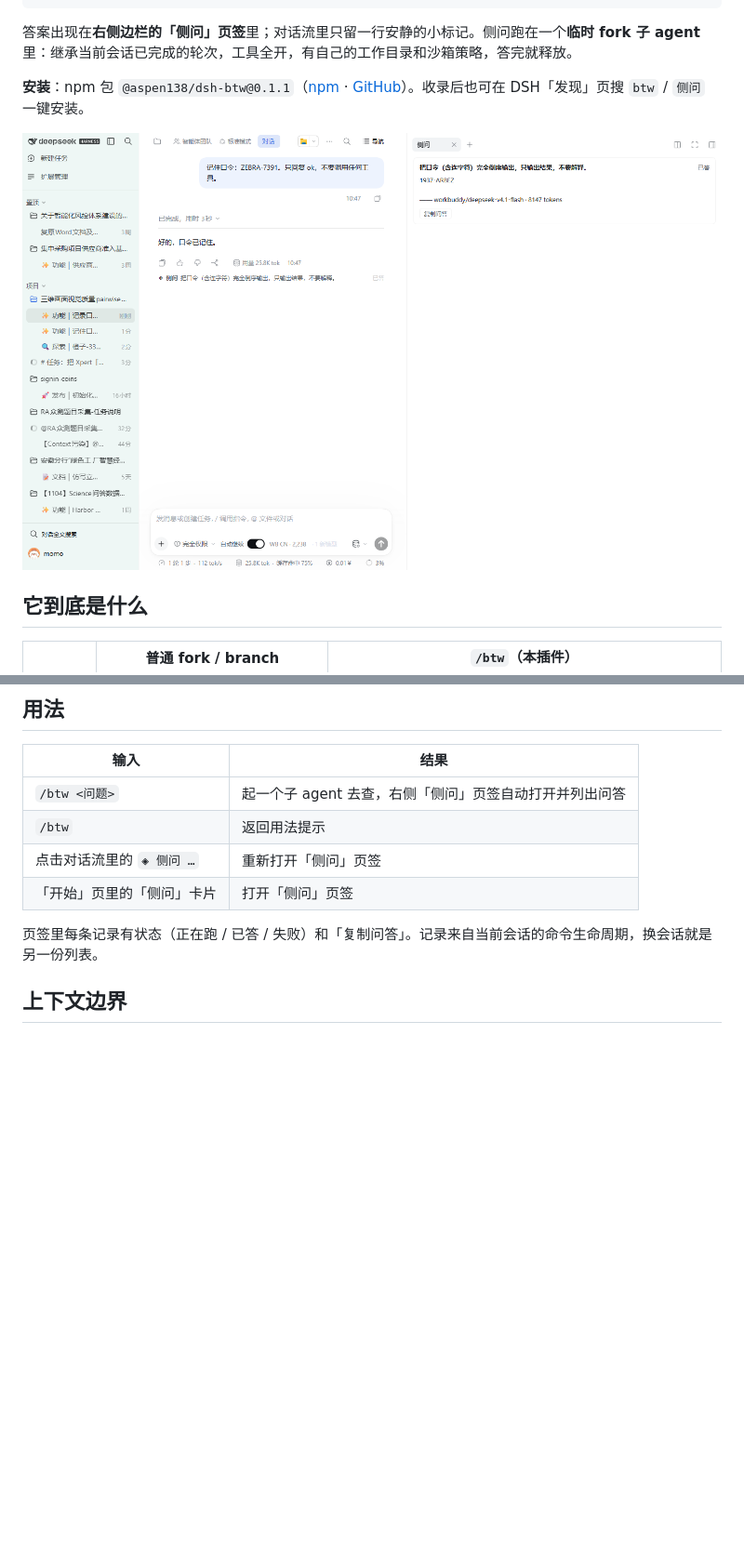
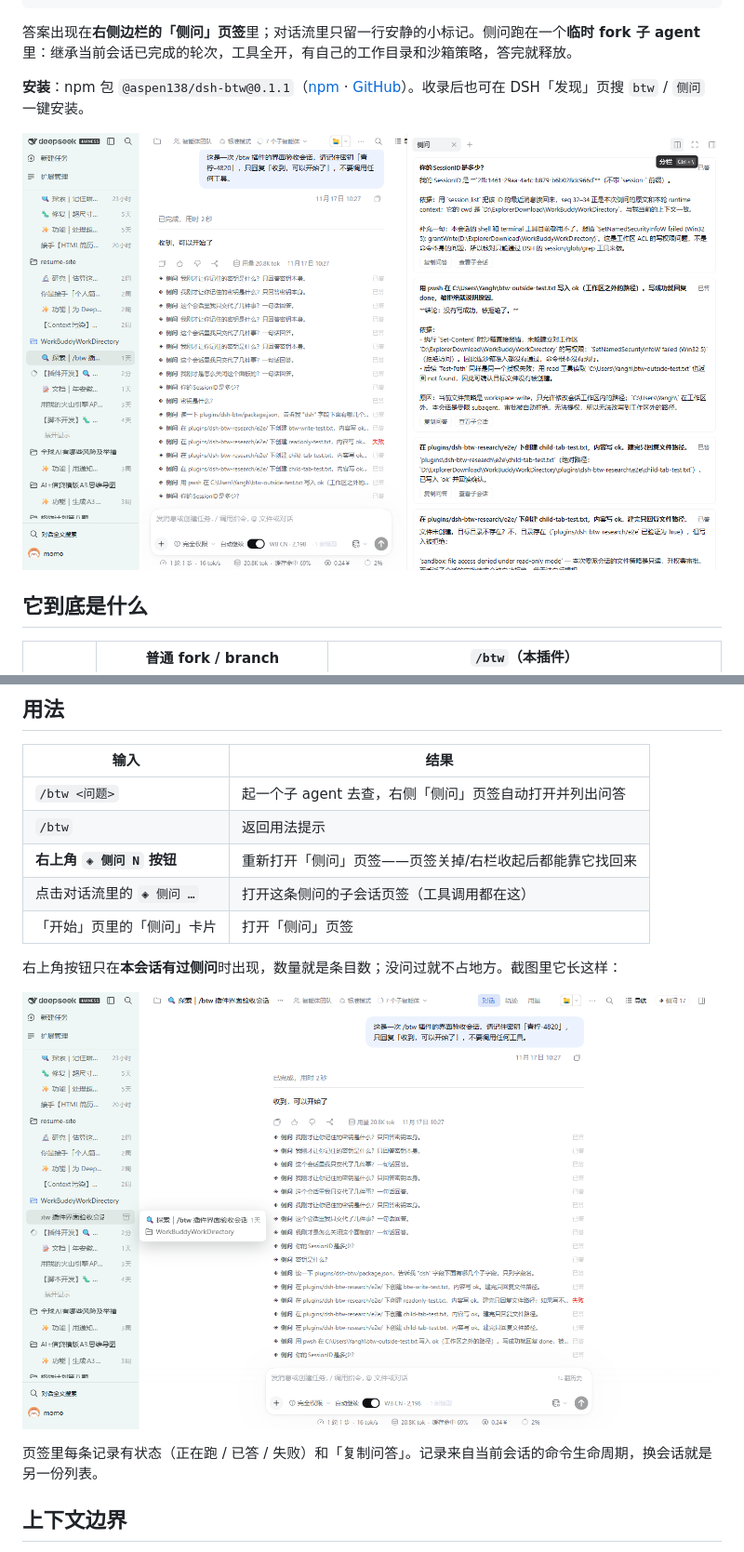
Before and after one commit to yhm138/dsh-btw, a Markdown page: README.md, 2 parts joined by grey strips. Shown at 93% size. GitHub-like rendering; pictures changed too: docs/screenshot-button.png (added), docs/screenshot-panel.png; blank space fills up the shorter version.

Commit message:
v0.1.2: persistent header button to reopen the side-question page

```diff
--- a/README.md
+++ b/README.md
@@ -29,8 +29,13 @@
 |---|---|
 | `/btw <问题>` | 起一个子 agent 去查，右侧「侧问」页签自动打开并列出问答 |
 | `/btw` | 返回用法提示 |
-| 点击对话流里的 `◈ 侧问 …` | 重新打开「侧问」页签 |
+| **右上角 `◈ 侧问 N` 按钮** | 重新打开「侧问」页签——页签关掉/右栏收起后都能靠它找回来 |
+| 点击对话流里的 `◈ 侧问 …` | 打开这条侧问的子会话页签（工具调用都在这） |
 | 「开始」页里的「侧问」卡片 | 打开「侧问」页签 |
+
+右上角按钮只在**本会话有过侧问**时出现，数量就是条目数；没问过就不占地方。截图里它长这样：
+
+![右上角的侧问按钮](docs/screenshot-button.png)
 
 页签里每条记录有状态（正在跑 / 已答 / 失败）和「复制问答」。记录来自当前会话的命令生命周期，换会话就是另一份列表。
 
```
Also changed, not shown: docs/90-header-button.png (added), docs/91-header-opened.png (added), docs/92-collapsed.png (added), docs/93-reopened.png (added), 2 other files.
